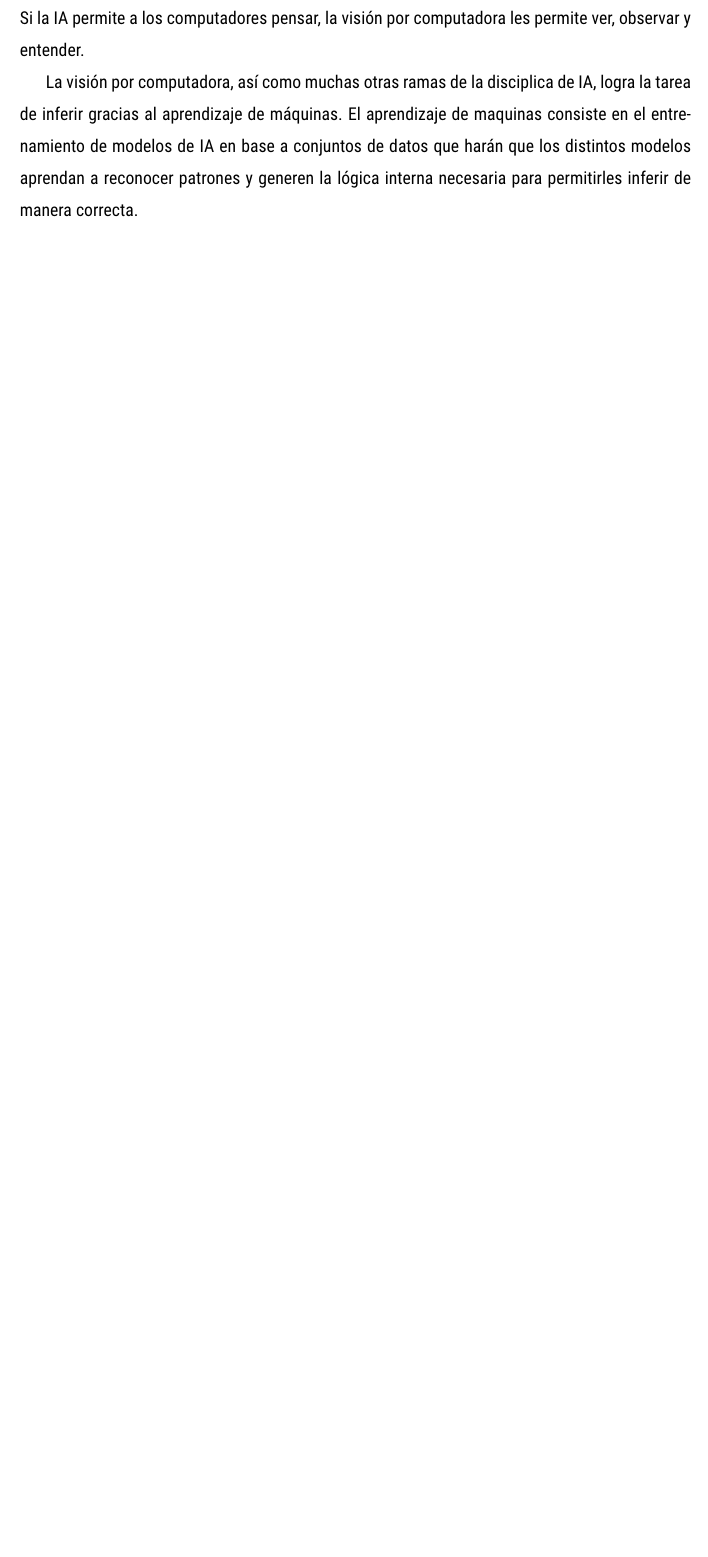
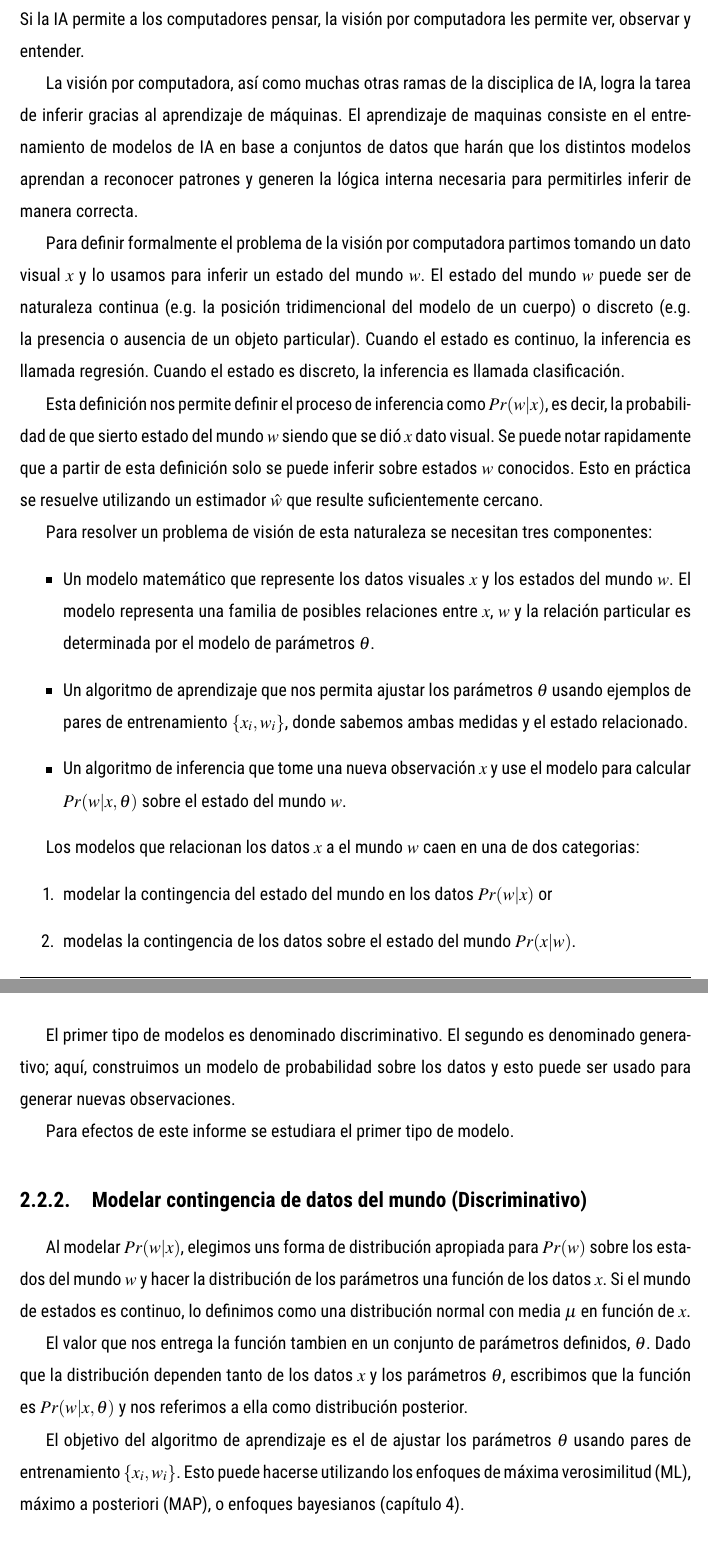
Before and after one commit to Awerito/proyecto-titulo, a LaTeX document (TrabajoTitulacion.tex): part of page 12 of 32 before the commit and two parts of pages 12 and 13 of 33 after it, the two joined at a grey line, cut so that both start at the same text, the shorter picture padded with empty space. Compiled offline with pdfLaTeX.

Commit message:
Add: models definition

```diff
--- a/TrabajoTitulacion.tex
+++ b/TrabajoTitulacion.tex
@@ -370,6 +370,59 @@ tarea de inferir gracias al aprendizaje de máquinas. El aprendizaje de maquinas
 en el entrenamiento de modelos de IA en base a conjuntos de datos que harán que los
 distintos modelos aprendan a reconocer patrones y generen la lógica interna necesaria
 para permitirles inferir de manera correcta.
+
+Para definir formalmente el problema de la visión por computadora partimos tomando un
+dato visual $x$ y lo usamos para inferir un estado del mundo $w$. El estado del mundo $w$
+puede ser de naturaleza continua (e.g. la posición tridimencional del modelo de un
+cuerpo) o discreto (e.g. la presencia o ausencia de un objeto particular). Cuando el
+estado es continuo, la inferencia es llamada regresión. Cuando el estado es discreto, la
+inferencia es llamada clasificación. %cita acá
+
+Esta definición nos permite definir el proceso de inferencia como $Pr(w|x)$, es decir, la
+probabilidad de que sierto estado del mundo $w$ siendo que se dió $x$ dato visual. Se
+puede notar rapidamente que a partir de esta definición solo se puede inferir sobre
+estados $w$ conocidos. Esto en práctica se resuelve utilizando un estimador $\hat{w}$ que
+resulte suficientemente cercano.
+
+Para resolver un problema de visión de esta naturaleza se necesitan tres componentes:
+\begin{itemize}
+    \item Un modelo matemático que represente los datos visuales $x$ y los estados del
+        mundo $w$. El modelo representa una familia de posibles relaciones entre $x$,
+        $w$ y la relación particular es determinada por el modelo de parámetros $\theta$.
+    \item Un algoritmo de aprendizaje que nos permita ajustar los parámetros $\theta$
+        usando ejemplos de pares de entrenamiento $\{x_i, w_i\}$, donde sabemos ambas
+        medidas y el estado relacionado.
+    \item Un algoritmo de inferencia que tome una nueva observación $x$ y use el modelo
+        para calcular $Pr(w|x, \theta)$ sobre el estado del mundo $w$.
+\end{itemize}
+
+Los modelos que relacionan los datos $x$ a el mundo $w$ caen en una de dos categorias:
+\begin{enumerate}
+    \item modelar la contingencia del estado del mundo en los datos $Pr(w|x)$ or
+    \item modelas la contingencia de los datos sobre el estado del mundo $Pr(x|w)$.
+\end{enumerate}
+
+El primer tipo de modelos es denominado discriminativo. El segundo es denominado
+generativo; aquí, construimos un modelo de probabilidad sobre los datos y esto puede ser
+usado para generar nuevas observaciones.
+
+Para efectos de este informe se estudiara el primer tipo de modelo.
+
+\subsection{Modelar contingencia de datos del mundo (Discriminativo)}
+Al modelar $Pr(w|x)$, elegimos uns forma de distribución apropiada para $Pr(w)$ sobre los
+estados del mundo $w$ y hacer la distribución de los parámetros una función de los datos
+$x$. Si el mundo de estados es continuo, lo definimos como una distribución normal con
+media $\mu$ en función de $x$. %cita acá
+
+El valor que nos entrega la función tambien en un conjunto de parámetros definidos,
+$\theta$. Dado que la distribución dependen tanto de los datos $x$ y los parámetros
+$\theta$, escribimos que la función es $Pr(w|x, \theta)$ y nos referimos a ella como
+distribución posterior.
+
+El objetivo del algoritmo de aprendizaje es el de ajustar los parámetros $\theta$ usando
+pares de entrenamiento $\{x_i, w_i\}$. Esto puede hacerse utilizando los enfoques de
+máxima verosimilitud (ML), máximo a posteriori (MAP), o enfoques bayesianos (capítulo
+4).%cita acá
 
 % Metodología de cs (Data augmentation, Data cleaning, Balancing)
 \subsection{Conjunto de Datos}
```
Also changed, not shown: TrabajoTitulacion.tex (2 more changed lines).
